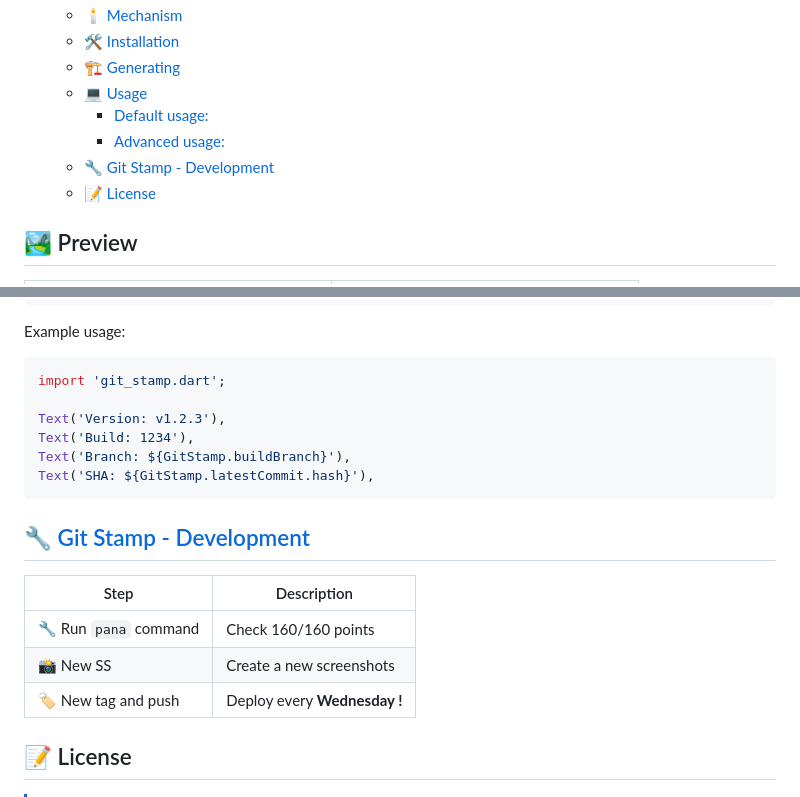
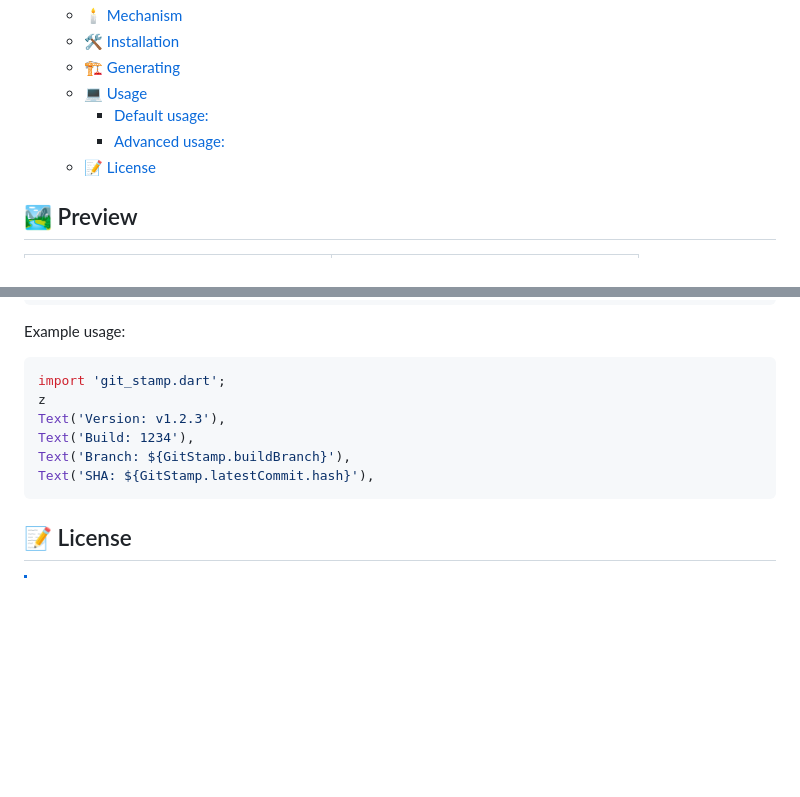
Before and after one commit to arononak/git_stamp, a Markdown page: README.md, 2 parts joined by grey strips. Drawn GitHub-style; blank space fills up the shorter version.

````diff
--- a/README.md
+++ b/README.md
@@ -25,7 +25,6 @@ Provides information about the project's Git repository and more. From simple in
   - [💻 Usage](#-usage)
       - [Default usage:](#default-usage)
       - [Advanced usage:](#advanced-usage)
-  - [🔧 Git Stamp - Development](#-git-stamp-development)
   - [📝 License](#-license)
 
 ## 🏞️ Preview
@@ -182,20 +181,12 @@ Example usage:
 
 ```dart
 import 'git_stamp.dart';
-
+z
 Text('Version: v1.2.3'),
 Text('Build: 1234'),
 Text('Branch: ${GitStamp.buildBranch}'),
 Text('SHA: ${GitStamp.latestCommit.hash}'),
 ```
-
-## [🔧 Git Stamp - Development](./TODO.md)
-
-| Step                    | Description                  |
-| ----------------------- | ---------------------------- |
-| 🔧 Run `pana` command   | Check 160/160 points         |
-| 📸 New SS               | Create a new screenshots     |
-| 🏷️ New tag and push     | Deploy every **Wednesday !** |
 
 ## 📝 License
 
````
Also changed, not shown: other parts of README.md (+1 -1 lines).
